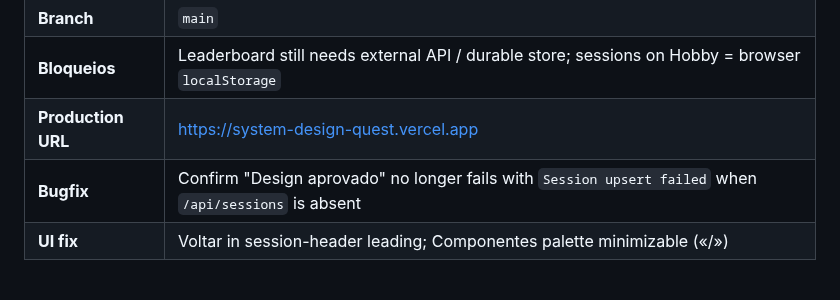
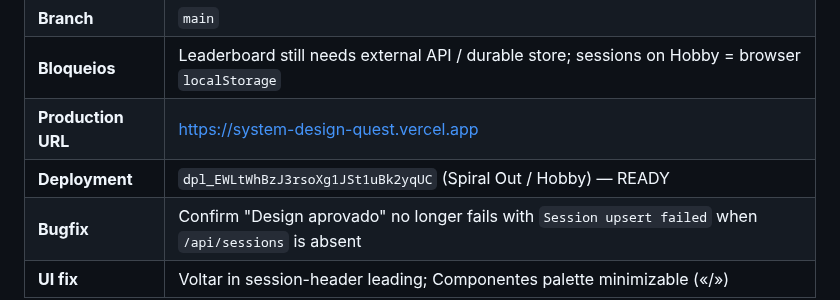
Before and after one commit to IEwerthonDev/system-design-quest, a Markdown page: .specs/STATE.md, the part around the change. GitHub-like rendering; blank space fills up the shorter version.

Commit message:
docs(specs): record Hobby sessions fallback production deploy
Co-authored-by: Cursor <cursoragent@cursor.com>

```diff
--- a/.specs/STATE.md
+++ b/.specs/STATE.md
@@ -28,6 +28,7 @@ Jogo educativo no browser para aprender System Design desenhando arquiteturas em
 | **Branch** | `main` |
 | **Bloqueios** | Leaderboard still needs external API / durable store; sessions on Hobby = browser `localStorage` |
 | **Production URL** | https://system-design-quest.vercel.app |
+| **Deployment** | `dpl_EWLtWhBzJ3rsoXg1JSt1uBk2yqUC` (Spiral Out / Hobby) — READY |
 | **Bugfix** | Confirm "Design aprovado" no longer fails with `Session upsert failed` when `/api/sessions` is absent |
 | **UI fix** | Voltar in session-header leading; Componentes palette minimizable («/») |
 
```
